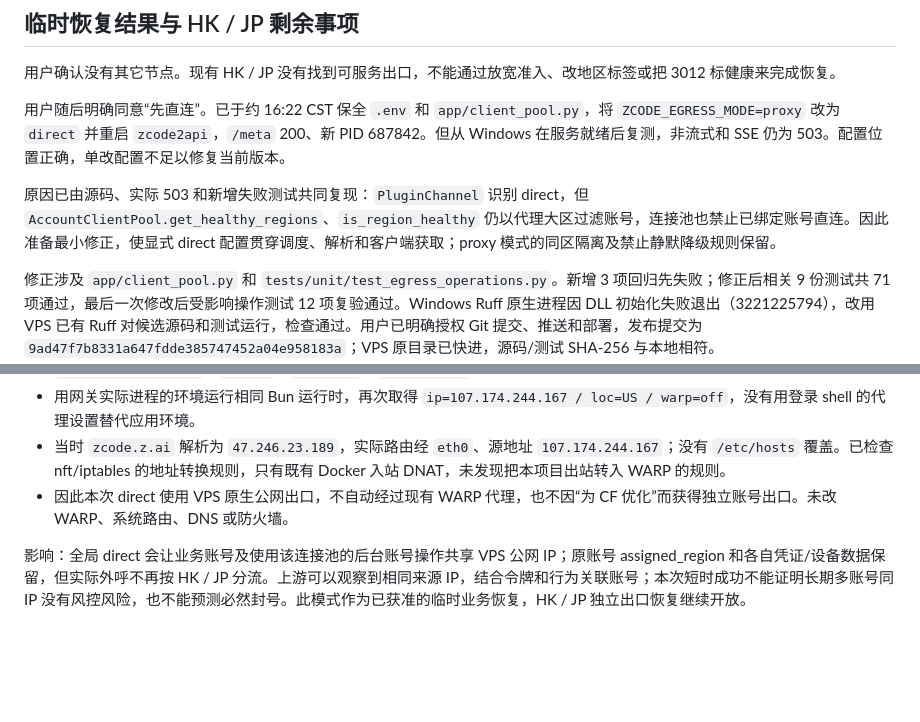
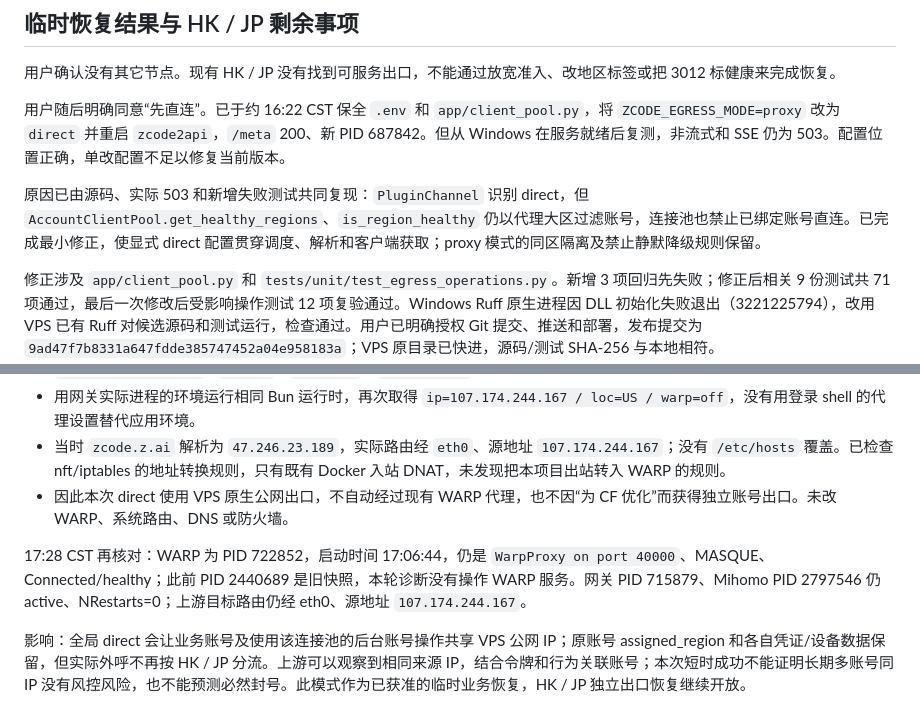
Before and after one commit to qqlishili/zcode2api, a Markdown page: docs/egress_recovery_20261016.md, 2 parts joined by grey strips. GitHub-like rendering; blank space fills up the shorter version.

Commit message:
docs: verify direct access and narrow proxy refusal diagnosis

```diff
--- a/docs/egress_recovery_20261016.md
+++ b/docs/egress_recovery_20261016.md
@@ -60,7 +82,7 @@
 
 用户随后明确同意“先直连”。已于约 16:22 CST 保全 `.env` 和 `app/client_pool.py`，将 `ZCODE_EGRESS_MODE=proxy` 改为 `direct` 并重启 `zcode2api`，`/meta` 200、新 PID 687842。但从 Windows 在服务就绪后复测，非流式和 SSE 仍为 503。配置位置正确，单改配置不足以修复当前版本。
 
-原因已由源码、实际 503 和新增失败测试共同复现：`PluginChannel` 识别 direct，但 `AccountClientPool.get_healthy_regions`、`is_region_healthy` 仍以代理大区过滤账号，连接池也禁止已绑定账号直连。因此准备最小修正，使显式 direct 配置贯穿调度、解析和客户端获取；proxy 模式的同区隔离及禁止静默降级规则保留。
+原因已由源码、实际 503 和新增失败测试共同复现：`PluginChannel` 识别 direct，但 `AccountClientPool.get_healthy_regions`、`is_region_healthy` 仍以代理大区过滤账号，连接池也禁止已绑定账号直连。已完成最小修正，使显式 direct 配置贯穿调度、解析和客户端获取；proxy 模式的同区隔离及禁止静默降级规则保留。
 
 修正涉及 `app/client_pool.py` 和 `tests/unit/test_egress_operations.py`。新增 3 项回归先失败；修正后相关 9 份测试共 71 项通过，最后一次修改后受影响操作测试 12 项复验通过。Windows Ruff 原生进程因 DLL 初始化失败退出（3221225794），改用 VPS 已有 Ruff 对候选源码和测试运行，检查通过。用户已明确授权 Git 提交、推送和部署，发布提交为 `9ad47f7b8331a647fdde385747452a04e958183a`；VPS 原目录已快进，源码/测试 SHA-256 与本地相符。
 
@@ -80,4 +102,6 @@
 - 当时 `zcode.z.ai` 解析为 `47.246.23.189`，实际路由经 `eth0`、源地址 `107.174.244.167`；没有 `/etc/hosts` 覆盖。已检查 nft/iptables 的地址转换规则，只有既有 Docker 入站 DNAT，未发现把本项目出站转入 WARP 的规则。
 - 因此本次 direct 使用 VPS 原生公网出口，不自动经过现有 WARP 代理，也不因“为 CF 优化”而获得独立账号出口。未改 WARP、系统路由、DNS 或防火墙。
 
+17:28 CST 再核对：WARP 为 PID 722852，启动时间 17:06:44，仍是 `WarpProxy on port 40000`、MASQUE、Connected/healthy；此前 PID 2440689 是旧快照，本轮诊断没有操作 WARP 服务。网关 PID 715879、Mihomo PID 2797546 仍 active、NRestarts=0；上游目标路由仍经 eth0、源地址 `107.174.244.167`。
+
 影响：全局 direct 会让业务账号及使用该连接池的后台账号操作共享 VPS 公网 IP；原账号 assigned_region 和各自凭证/设备数据保留，但实际外呼不再按 HK / JP 分流。上游可以观察到相同来源 IP，结合令牌和行为关联账号；本次短时成功不能证明长期多账号同 IP 没有风控风险，也不能预测必然封号。此模式作为已获准的临时业务恢复，HK / JP 独立出口恢复继续开放。
```
Also changed, not shown: other parts of docs/egress_recovery_20261016.md (+23 -1 lines), docs/HANDOFF.md (+7 -3 lines).
